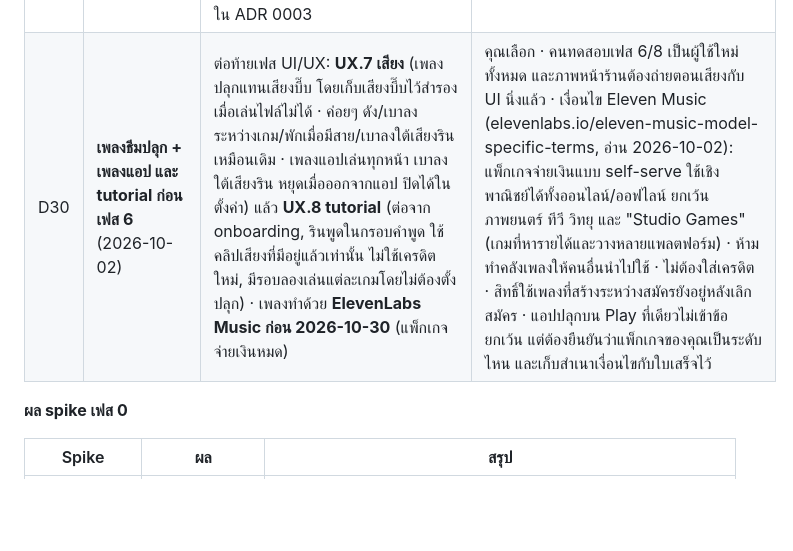
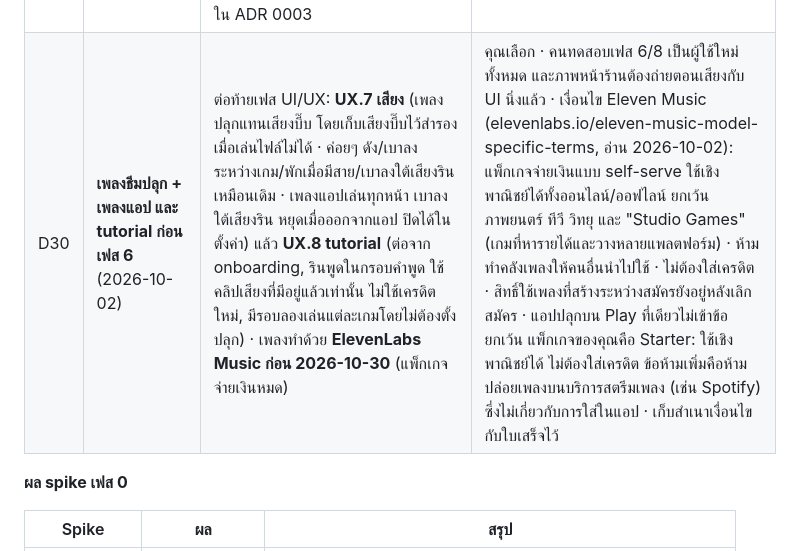
Before and after one commit to Earthkodyai/rin, a Markdown page: docs/plan/01-decisions.md, the part around the change. Rendered like a GitHub page; blank space fills up the shorter version.

Commit message:
D30: the Starter plan's Eleven Music terms cover music inside the app
Co-Authored-By: Claude Opus 5.5 <noreply@anthropic.com>

```diff
--- a/docs/plan/01-decisions.md
+++ b/docs/plan/01-decisions.md
@@ -31,7 +31,7 @@
 | D27 | **ไม่ทำวิดีโอเดโมตอนนี้** (2026-10-01, task 9.2) | ข้าม 9.2 (วิดีโอ + GIF) ผู้สัมภาษณ์ต้องเห็นแอปจริง: เดโมสดบนเครื่องคุณ (สะท้อนจอขึ้นโน้ตบุ๊กด้วย scrcpy ได้) และลิงก์ Play เมื่อขึ้นแล้ว · ถ้าจะทำวิดีโอ ทำหลังโมเดลรินของคุณและเฟส UI/UX เพราะหน้าตาจะเปลี่ยนทั้งหมด | Android ห้ามอัดเสียงสตรีมปลุก ฉากปลุกจากการอัดวันนี้ไม่มีเสียงริน ทางแก้คืออัดใหม่ด้วยไมค์หรือพากย์ทับ · วิดีโอจากโมเดลตัวอย่างจะล้าสมัยเมื่อโมเดลของคุณมา · คุณเลือก |
 | D28 | **เฟส UI/UX ก่อน limited distribution** (2026-10-01) | ลำดับหลังโมเดลรินเข้าแอป: เฟส UI/UX → limited distribution (เฟส 6 ส่วนที่เหลือ) → เฟส 8 | คุณขอ · ผู้ทดสอบได้ให้ feedback กับหน้าตาจริงที่จะขึ้น Play ไม่ต้องทดสอบซ้ำหลังออกแบบใหม่ และภาพหน้าร้านถ่ายครั้งเดียว |
 | D29 | **เอาป้าย "AI" บนตัวรินออก** (2026-10-01, UX.3) | ป้าย AI ที่มุมตัวละคร (ทุกหน้า: หน้าหลัก, หน้าปลุก) ถูกลบ · การบอกว่ารินเป็น AI ยังอยู่ครบ: หน้า onboarding และหน้าตั้งค่า ("Rin is an AI character. Her voice and lines were made with AI...") · แทน 5.6 ข้อแรกและบรรทัดป้ายใน ADR 0003 | คุณขอ · รินไม่ได้คุยสด (D21): บทและเสียงทำไว้ล่วงหน้าและอยู่ในแอป ป้ายบนตัวละครจึงไม่ได้เตือนอะไรที่หน้า onboarding/ตั้งค่ายังไม่ได้บอก · คุณเลือกจากตัวเลือกที่แนะนำ |
-| D30 | **เพลงธีมปลุก + เพลงแอป และ tutorial ก่อนเฟส 6** (2026-10-02) | ต่อท้ายเฟส UI/UX: **UX.7 เสียง** (เพลงปลุกแทนเสียงบี๊บ โดยเก็บเสียงบี๊บไว้สำรองเมื่อเล่นไฟล์ไม่ได้ · ค่อยๆ ดัง/เบาลงระหว่างเกม/พักเมื่อมีสาย/เบาลงใต้เสียงรินเหมือนเดิม · เพลงแอปเล่นทุกหน้า เบาลงใต้เสียงริน หยุดเมื่อออกจากแอป ปิดได้ในตั้งค่า) แล้ว **UX.8 tutorial** (ต่อจาก onboarding, รินพูดในกรอบคำพูด ใช้คลิปเสียงที่มีอยู่แล้วเท่านั้น ไม่ใช้เครดิตใหม่, มีรอบลองเล่นแต่ละเกมโดยไม่ต้องตั้งปลุก) · เพลงทำด้วย **ElevenLabs Music ก่อน 2026-10-30** (แพ็กเกจจ่ายเงินหมด) | คุณเลือก · คนทดสอบเฟส 6/8 เป็นผู้ใช้ใหม่ทั้งหมด และภาพหน้าร้านต้องถ่ายตอนเสียงกับ UI นิ่งแล้ว · เงื่อนไข Eleven Music (elevenlabs.io/eleven-music-model-specific-terms, อ่าน 2026-10-02): แพ็กเกจจ่ายเงินแบบ self-serve ใช้เชิงพาณิชย์ได้ทั้งออนไลน์/ออฟไลน์ ยกเว้นภาพยนตร์ ทีวี วิทยุ และ "Studio Games" (เกมที่หารายได้และวางหลายแพลตฟอร์ม) · ห้ามทำคลังเพลงให้คนอื่นนำไปใช้ · ไม่ต้องใส่เครดิต · สิทธิ์ใช้เพลงที่สร้างระหว่างสมัครยังอยู่หลังเลิกสมัคร · แอปปลุกบน Play ที่เดียวไม่เข้าข้อยกเว้น แต่ต้องยืนยันว่าแพ็กเกจของคุณเป็นระดับไหน และเก็บสำเนาเงื่อนไขกับใบเสร็จไว้ |
+| D30 | **เพลงธีมปลุก + เพลงแอป และ tutorial ก่อนเฟส 6** (2026-10-02) | ต่อท้ายเฟส UI/UX: **UX.7 เสียง** (เพลงปลุกแทนเสียงบี๊บ โดยเก็บเสียงบี๊บไว้สำรองเมื่อเล่นไฟล์ไม่ได้ · ค่อยๆ ดัง/เบาลงระหว่างเกม/พักเมื่อมีสาย/เบาลงใต้เสียงรินเหมือนเดิม · เพลงแอปเล่นทุกหน้า เบาลงใต้เสียงริน หยุดเมื่อออกจากแอป ปิดได้ในตั้งค่า) แล้ว **UX.8 tutorial** (ต่อจาก onboarding, รินพูดในกรอบคำพูด ใช้คลิปเสียงที่มีอยู่แล้วเท่านั้น ไม่ใช้เครดิตใหม่, มีรอบลองเล่นแต่ละเกมโดยไม่ต้องตั้งปลุก) · เพลงทำด้วย **ElevenLabs Music ก่อน 2026-10-30** (แพ็กเกจจ่ายเงินหมด) | คุณเลือก · คนทดสอบเฟส 6/8 เป็นผู้ใช้ใหม่ทั้งหมด และภาพหน้าร้านต้องถ่ายตอนเสียงกับ UI นิ่งแล้ว · เงื่อนไข Eleven Music (elevenlabs.io/eleven-music-model-specific-terms, อ่าน 2026-10-02): แพ็กเกจจ่ายเงินแบบ self-serve ใช้เชิงพาณิชย์ได้ทั้งออนไลน์/ออฟไลน์ ยกเว้นภาพยนตร์ ทีวี วิทยุ และ "Studio Games" (เกมที่หารายได้และวางหลายแพลตฟอร์ม) · ห้ามทำคลังเพลงให้คนอื่นนำไปใช้ · ไม่ต้องใส่เครดิต · สิทธิ์ใช้เพลงที่สร้างระหว่างสมัครยังอยู่หลังเลิกสมัคร · แอปปลุกบน Play ที่เดียวไม่เข้าข้อยกเว้น แพ็กเกจของคุณคือ Starter: ใช้เชิงพาณิชย์ได้ ไม่ต้องใส่เครดิต ข้อห้ามเพิ่มคือห้ามปล่อยเพลงบนบริการสตรีมเพลง (เช่น Spotify) ซึ่งไม่เกี่ยวกับการใส่ในแอป · เก็บสำเนาเงื่อนไขกับใบเสร็จไว้ |
 
 **ผล spike เฟส 0**
 
```
Also changed, not shown: docs/STATUS.md (+1 -1 lines).
